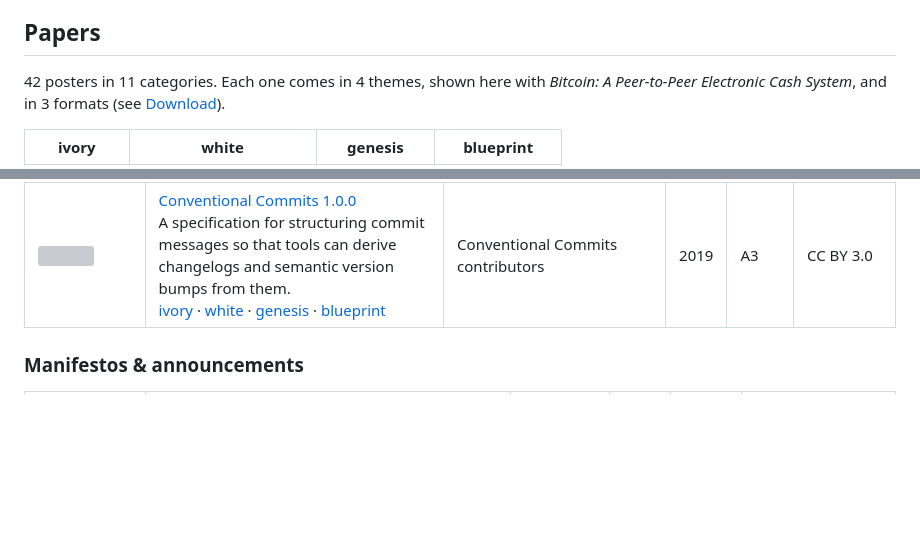
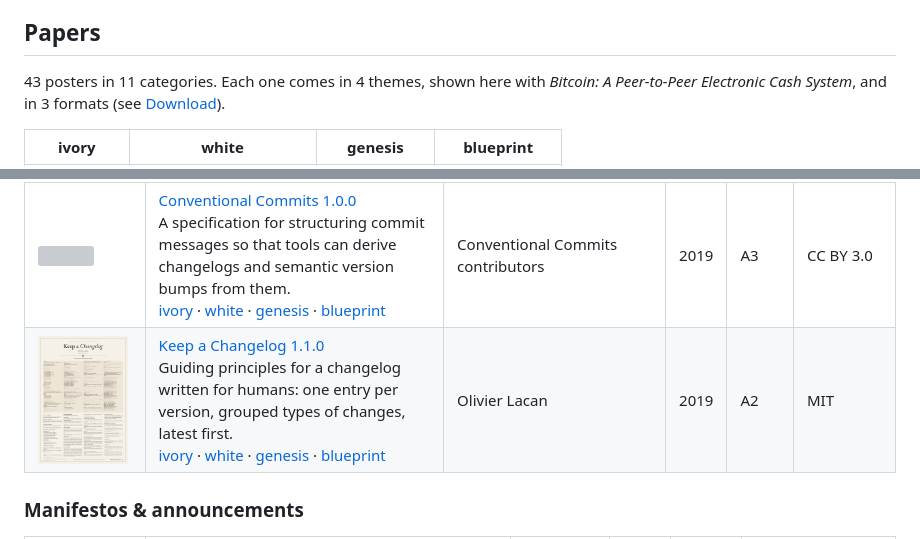
Before and after one commit to vodhash/one-page-papers, a Markdown page: README.md, 2 parts joined by grey strips. Drawn GitHub-style; pictures changed too: docs/software/keep-a-changelog.png (added); blank space fills up the shorter version; grey boxes are pictures that could not be loaded.

```diff
--- a/README.md
+++ b/README.md
@@ -10,7 +10,7 @@ Each paper is laid out in full on one page: every section, equation, code listin
 
 <!-- catalog:start -->
 
-42 posters in 11 categories. Each one comes in 4 themes, shown here with *Bitcoin: A Peer-to-Peer Electronic Cash System*, and in 3 formats (see [Download](#download)).
+43 posters in 11 categories. Each one comes in 4 themes, shown here with *Bitcoin: A Peer-to-Peer Electronic Cash System*, and in 3 formats (see [Download](#download)).
 
 | ivory | white | genesis | blueprint |
 |:-:|:-:|:-:|:-:|
@@ -56,6 +56,7 @@ A click on a poster opens its PDF in the A format and in its first theme, and th
 | <a href="dist/software/twelve-factor-app-A-ivory.pdf"><img src="docs/software/twelve-factor-app.png" width="90" alt=""></a> | [The Twelve-Factor App](dist/software/twelve-factor-app-A-ivory.pdf)<br>A methodology of twelve factors for building software-as-a-service apps, drawn from experience with hundreds of apps on Heroku.<br>[ivory](dist/software/twelve-factor-app-A-ivory.pdf)&nbsp;·&nbsp;[white](dist/software/twelve-factor-app-A-white.pdf)&nbsp;·&nbsp;[genesis](dist/software/twelve-factor-app-A-genesis.pdf)&nbsp;·&nbsp;[blueprint](dist/software/twelve-factor-app-A-blueprint.pdf) | Adam Wiggins | 2011 | A1 | MIT |
 | <a href="dist/software/semver-A-ivory.pdf"><img src="docs/software/semver.png" width="90" alt=""></a> | [Semantic Versioning 2.0.0](dist/software/semver-A-ivory.pdf)<br>Rules and requirements that dictate how MAJOR.MINOR.PATCH version numbers are assigned and incremented, with a grammar and a FAQ.<br>[ivory](dist/software/semver-A-ivory.pdf)&nbsp;·&nbsp;[white](dist/software/semver-A-white.pdf)&nbsp;·&nbsp;[genesis](dist/software/semver-A-genesis.pdf)&nbsp;·&nbsp;[blueprint](dist/software/semver-A-blueprint.pdf) | Tom Preston-Werner | 2013 | A2 | CC BY 3.0 |
 | <a href="dist/software/conventional-commits-A-ivory.pdf"><img src="docs/software/conventional-commits.png" width="90" alt=""></a> | [Conventional Commits 1.0.0](dist/software/conventional-commits-A-ivory.pdf)<br>A specification for structuring commit messages so that tools can derive changelogs and semantic version bumps from them.<br>[ivory](dist/software/conventional-commits-A-ivory.pdf)&nbsp;·&nbsp;[white](dist/software/conventional-commits-A-white.pdf)&nbsp;·&nbsp;[genesis](dist/software/conventional-commits-A-genesis.pdf)&nbsp;·&nbsp;[blueprint](dist/software/conventional-commits-A-blueprint.pdf) | Conventional Commits contributors | 2019 | A3 | CC BY 3.0 |
+| <a href="dist/software/keep-a-changelog-A-ivory.pdf"><img src="docs/software/keep-a-changelog.png" width="90" alt=""></a> | [Keep a Changelog 1.1.0](dist/software/keep-a-changelog-A-ivory.pdf)<br>Guiding principles for a changelog written for humans: one entry per version, grouped types of changes, latest first.<br>[ivory](dist/software/keep-a-changelog-A-ivory.pdf)&nbsp;·&nbsp;[white](dist/software/keep-a-changelog-A-white.pdf)&nbsp;·&nbsp;[genesis](dist/software/keep-a-changelog-A-genesis.pdf)&nbsp;·&nbsp;[blueprint](dist/software/keep-a-changelog-A-blueprint.pdf) | Olivier Lacan | 2019 | A2 | MIT |
 
 ### Manifestos & announcements
 
```
Also changed, not shown: 3 other files.
